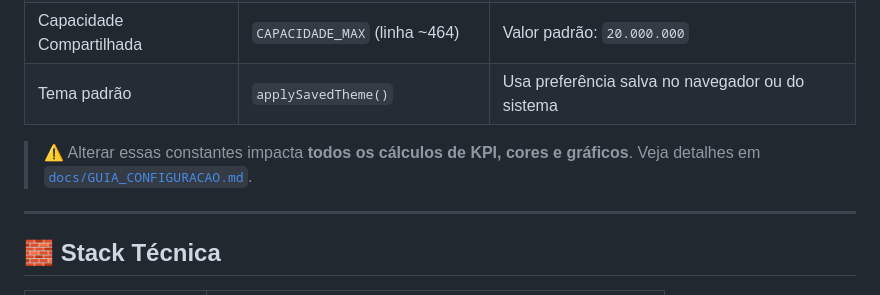
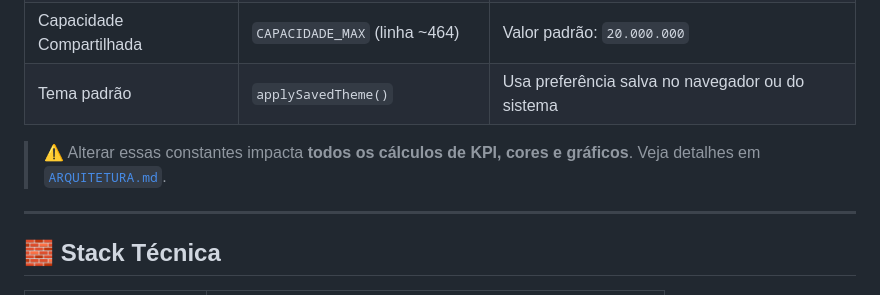
Before and after one commit to andres4victor/Dashboard-Disparos-UNICESUMAR, a Markdown page: README.md, the part around the change. Rendered like a GitHub page.

Commit message:
Fix link to ARQUITETURA.md in README
Updated link in README to point to ARQUITETURA.md

```diff
--- a/README.md
+++ b/README.md
@@ -79,7 +79,7 @@ Como é um arquivo estático, pode ser hospedado em qualquer servidor web simple
 | Capacidade Compartilhada | `CAPACIDADE_MAX` (linha ~464) | Valor padrão: `20.000.000` |
 | Tema padrão | `applySavedTheme()` | Usa preferência salva no navegador ou do sistema |
 
-> ⚠️ Alterar essas constantes impacta **todos os cálculos de KPI, cores e gráficos**. Veja detalhes em [`docs/GUIA_CONFIGURACAO.md`](docs/GUIA_CONFIGURACAO.md).
+> ⚠️ Alterar essas constantes impacta **todos os cálculos de KPI, cores e gráficos**. Veja detalhes em [`ARQUITETURA.md`](ARQUITETURA.md).
 
 ---
 
```
